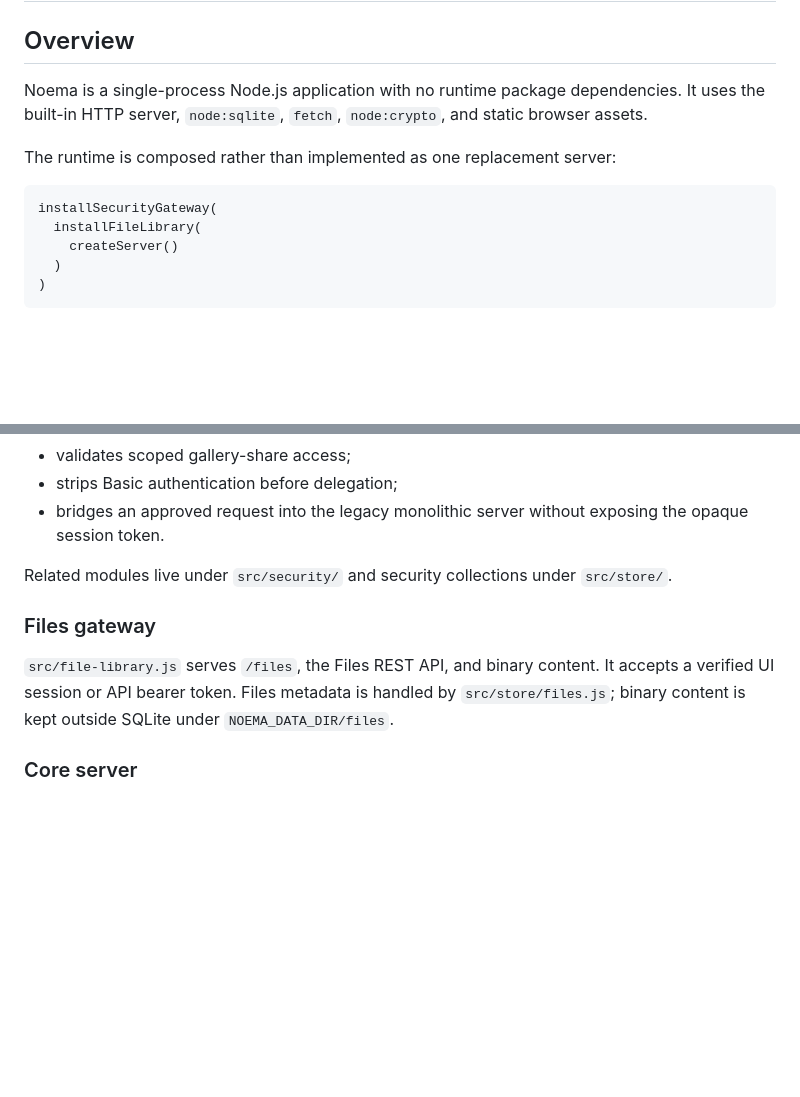
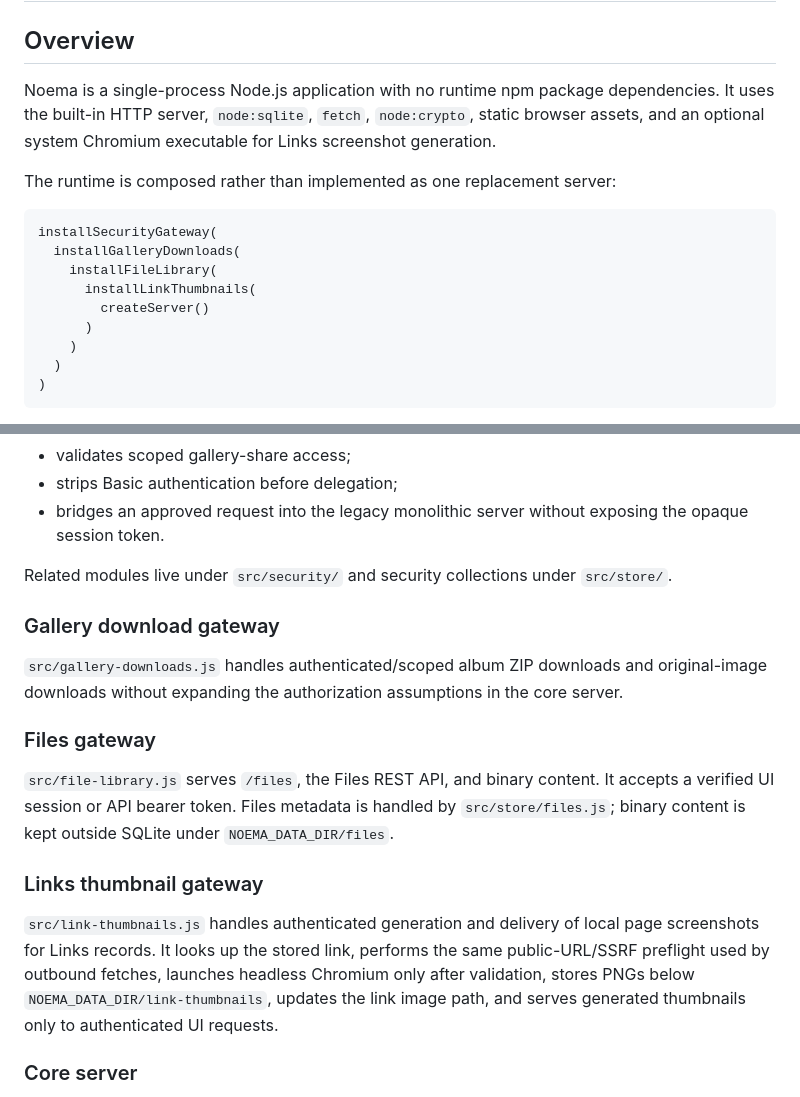
Before and after one commit to vladimirperovic/noema, a Markdown page: ARCHITECTURE.md, 2 parts joined by grey strips. Drawn GitHub-style; blank space fills up the shorter version.

````diff
--- a/ARCHITECTURE.md
+++ b/ARCHITECTURE.md
@@ -2,14 +2,18 @@
 
 ## Overview
 
-Noema is a single-process Node.js application with no runtime package dependencies. It uses the built-in HTTP server, `node:sqlite`, `fetch`, `node:crypto`, and static browser assets.
+Noema is a single-process Node.js application with no runtime npm package dependencies. It uses the built-in HTTP server, `node:sqlite`, `fetch`, `node:crypto`, static browser assets, and an optional system Chromium executable for Links screenshot generation.
 
 The runtime is composed rather than implemented as one replacement server:
 
 ```text
 installSecurityGateway(
-  installFileLibrary(
-    createServer()
+  installGalleryDownloads(
+    installFileLibrary(
+      installLinkThumbnails(
+        createServer()
+      )
+    )
   )
 )
 ```
@@ -33,9 +37,17 @@ Each wrapper removes the previous request listener, installs its own listener, h
 
 Related modules live under `src/security/` and security collections under `src/store/`.
 
+### Gallery download gateway
+
+`src/gallery-downloads.js` handles authenticated/scoped album ZIP downloads and original-image downloads without expanding the authorization assumptions in the core server.
+
 ### Files gateway
 
 `src/file-library.js` serves `/files`, the Files REST API, and binary content. It accepts a verified UI session or API bearer token. Files metadata is handled by `src/store/files.js`; binary content is kept outside SQLite under `NOEMA_DATA_DIR/files`.
+
+### Links thumbnail gateway
+
+`src/link-thumbnails.js` handles authenticated generation and delivery of local page screenshots for Links records. It looks up the stored link, performs the same public-URL/SSRF preflight used by outbound fetches, launches headless Chromium only after validation, stores PNGs below `NOEMA_DATA_DIR/link-thumbnails`, updates the link image path, and serves generated thumbnails only to authenticated UI requests.
 
 ### Core server
 
````
Also changed, not shown: other parts of ARCHITECTURE.md (+12 -7 lines).
